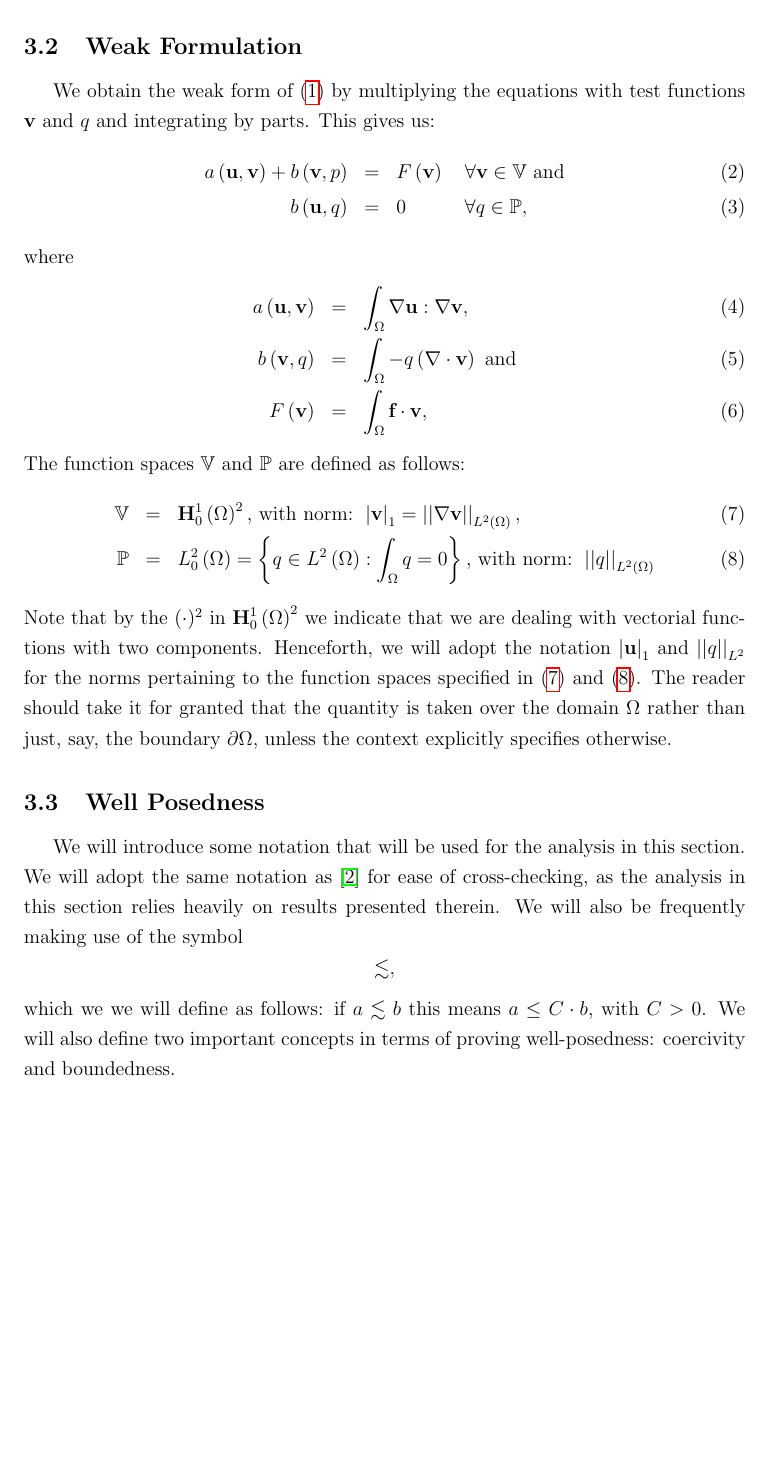
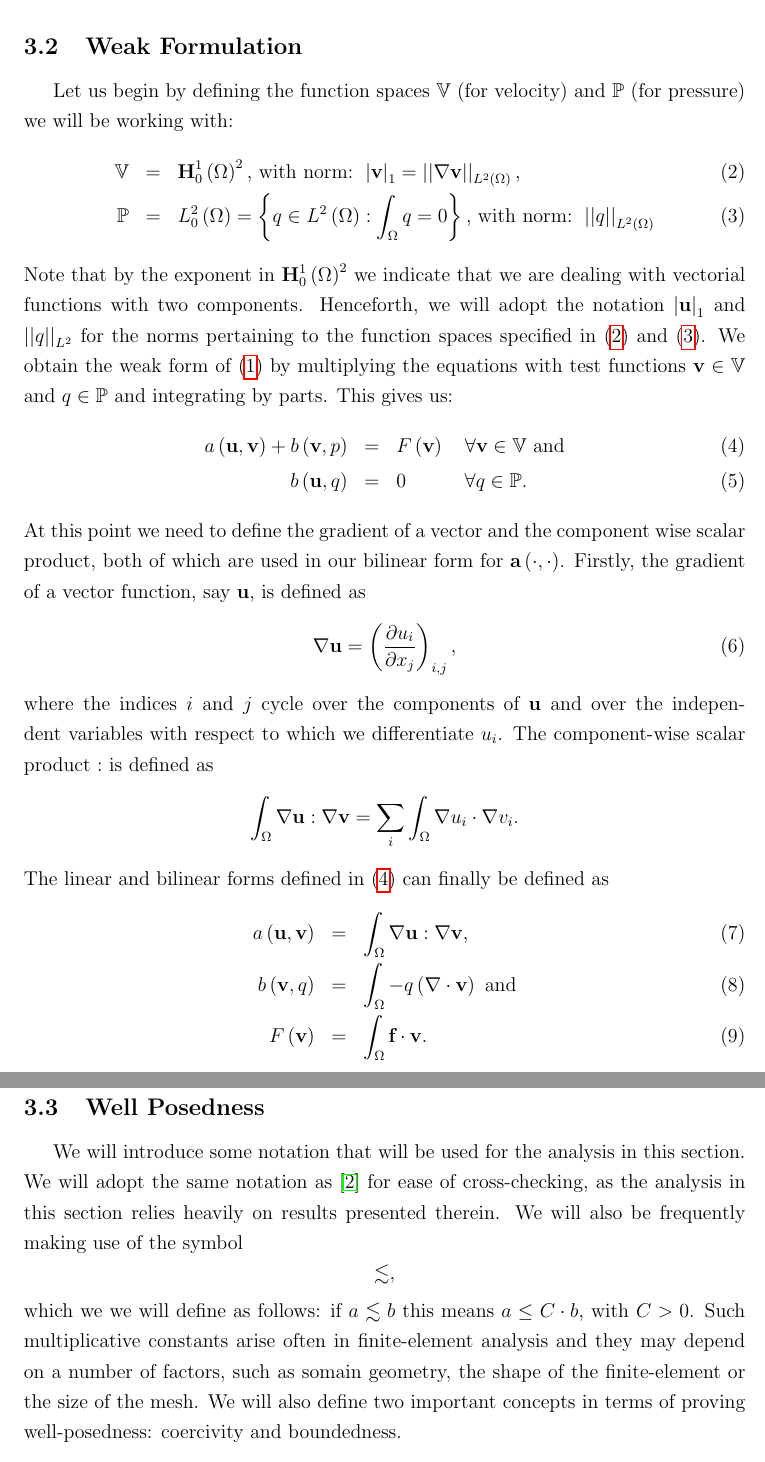
Before and after one commit to GSialounas/mres_repository, a LaTeX document (gs_interim_draft.tex): part of page 5 of 33 before the commit and two parts of pages 5 and 6 of 33 after it, the two joined at a grey line, cut so that both start at the same text, the shorter picture padded with empty space. Compiled offline with pdfLaTeX.

Commit message:
made a few corrections to the tex file

```diff
--- a/gs_interim_draft.tex
+++ b/gs_interim_draft.tex
@@ -117,31 +117,42 @@ Stoke's problem in a domain $\Omega = \left[0,1\right]^2 \subset \mathbb{R}^2$ i
 \end{equation}
 where boldface indicates vectors.  In (\ref{stokes_eq}), $\textbf{u},\, \textbf{f}$ and $p$ represent the velocity, the forcing and the pressure respectively.  In this case we have used zero (Dirichlet) boundary conditions.
 \subsection{Weak Formulation}\label{weak-form-stokes}
-We obtain the weak form of (\ref{stokes_eq}) by multiplying the equations with test functions $\textbf{v}$ and $q$ and integrating by parts.  This gives us:
-\begin{eqnarray}\label{form-a}
-	a\left(\textbf{u},\textbf{v}\right) + b\left(\textbf{v},p\right) &=& F\left(\textbf{v}\right)\quad \forall
-\textbf{v} \in \mathbb{V} \text{ and} \\\label{form-b}
-	b\left(\textbf{u},q\right)&=&0 \quad \quad\quad\forall q \in \mathbb{P},
-\end{eqnarray}
-where
-\begin{eqnarray}\label{weak-a}
-	a\left(\textbf{u},\textbf{v}\right)&=&\int_{\Omega}\nabla \textbf{u} : \nabla \textbf{v}, \\\label{weak-b}
-	b\left(\textbf{v},q\right) &=& \int_{\Omega}-q\left(\nabla \cdot \textbf{v}\right) \text{ and}\\\label{weak-F}
-    F\left(\textbf{v}\right) &=& \int_{\Omega}\textbf{f}\cdot \textbf{v} ,
-\end{eqnarray}
-The function spaces $\mathbb{V}$ and $\mathbb{P}$ are defined as follows:
+
+Let us begin by defining the  function spaces $\mathbb{V}$ (for velocity) and $\mathbb{P}$ (for pressure) we will be working with:
 \begin{eqnarray}\label{fspace_V}
 \mathbb{V}&=&\textbf{H}^1_0\left(\Omega\right)^2\text{, with norm: } \left|\textbf{v}\right|_{1}=\left|\left|\nabla\textbf{v}\right|\right|_{L^2\left(\Omega\right)}, \\\label{fspace P}
 \mathbb{P}&=&L^2_0\left(\Omega\right)=\left\lbrace q\in L^2\left(\Omega\right): \int_\Omega q=0\right\rbrace\text{, with norm: } \left|\left|q\right|\right|_{L^2\left(\Omega\right)}
 \end{eqnarray}
-Note that by the $(\cdot)^2$ in $\textbf{H}^{1}_{0}\left(\Omega\right)^2$ we indicate that we are dealing with vectorial functions with two components. Henceforth, we will adopt the notation $\left|\textbf{u}\right|_1$ and $\left|\left|q\right|\right|_{L^2}$ for the norms pertaining to the function spaces specified in (\ref{fspace_V}) and (\ref{fspace P}).  The reader should take it for granted that the quantity is taken over the domain $\Omega$ rather than just, say, the boundary $\partial \Omega$, unless the context explicitly specifies otherwise.
+Note that by the exponent in $\textbf{H}^{1}_{0}\left(\Omega\right)^2$ we indicate that we are dealing with vectorial functions with two components. Henceforth, we will adopt the notation $\left|\textbf{u}\right|_1$ and $\left|\left|q\right|\right|_{L^2}$ for the norms pertaining to the function spaces specified in (\ref{fspace_V}) and (\ref{fspace P}).
+We obtain the weak form of (\ref{stokes_eq}) by multiplying the equations with test functions $\textbf{v}\in \mathbb{V}$ and $q\in\mathbb{P}$ and integrating by parts.  This gives us:
+\begin{eqnarray}\label{form-a}
+a\left(\textbf{u},\textbf{v}\right) + b\left(\textbf{v},p\right) &=& F\left(\textbf{v}\right)\quad \forall
+\textbf{v} \in \mathbb{V} \text{ and} \\ \label{form-b}
+b\left(\textbf{u},q\right)&=&0 \quad \quad\quad\forall q \in \mathbb{P}.
+\end{eqnarray}
+At this point we need to define the gradient of a vector and the component wise scalar product, both of which are used in our bilinear form for $\textbf{a}\left(\cdot, \cdot\right)$.
+Firstly, the gradient of a vector function, say $\textbf{u}$, is defined as
+\begin{equation}
+\nabla \textbf{u} = \left(\frac{\partial u_i}{\partial x_j}\right)_{i,j},
+\end{equation}
+where the indices $i$ and $j$ cycle over the components of $\textbf{u}$ and over the independent variables with respect to which we differentiate $u_i$. The component-wise scalar product $:$ is defined as
+\begin{equation}
+\int_{\Omega}\nabla \textbf{u} : \nabla \textbf{v}=	\sum_{i}\int_{\Omega}\nabla u_i \cdot \nabla v_i.\nonumber
+\end{equation}
+The linear and bilinear forms defined in (\ref{form-a}) can finally be defined as
+\begin{eqnarray}\label{weak-a}
+	a\left(\textbf{u},\textbf{v}\right)&=&\int_{\Omega}\nabla \textbf{u} : \nabla \textbf{v}, \\\label{weak-b}
+	b\left(\textbf{v},q\right) &=& \int_{\Omega}-q\left(\nabla \cdot \textbf{v}\right) \text{ and}\\\label{weak-F}
+    F\left(\textbf{v}\right) &=& \int_{\Omega}\textbf{f}\cdot \textbf{v} .
+\end{eqnarray}
+
 \subsection{Well Posedness}\label{sec_wellposed}
 We will introduce some notation that will be used for the analysis in this section.  We will adopt the same notation as \cite{Chen2016} for ease of cross-checking, as the analysis in this section relies heavily on results presented therein.
 We will also be frequently making use of the symbol
 \begin{equation}
 	\lesssim \nonumber,
 \end{equation}
-which we we will define as follows: if $a\lesssim b$ this means $a\leq C\cdot b$, with $C>0$.  We will also define two important concepts in terms of proving well-posedness: coercivity and boundedness.
+which we we will define as follows: if $a\lesssim b$ this means $a\leq C\cdot b$, with $C>0$.  Such multiplicative constants arise often in finite-element analysis and they may depend on a number of factors, such as somain geometry, the shape of the finite-element or the size of the mesh.  We will also define two important concepts in terms of proving well-posedness: coercivity and boundedness.
 \theoremstyle{definition}
 \begin{definition}{$\textbf{Coercivity and boundedness}$} (see \cite{brenner2007mathematical}: Definition 2.5.2)
 	An (abstract) bilinear form $a\left(\cdot,\cdot\right)$ on a normed linear space $H$ is said  to be bounded (or continuous) if $\exists C > 0$ such that
```
Also changed, not shown: gs_interim_draft.tex (14 more changed lines).
